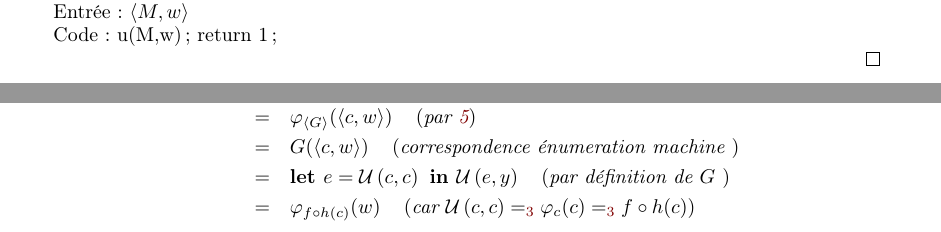
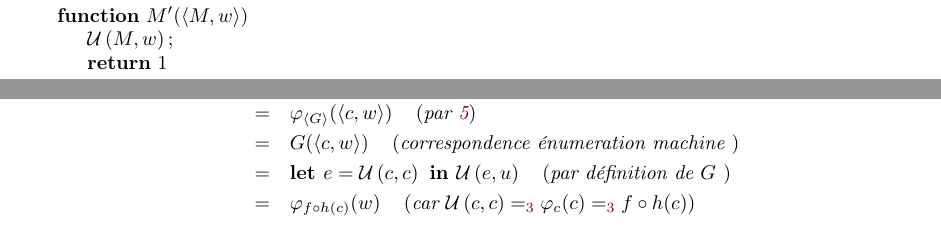
Before and after one commit to hferee/calculabilite, a LaTeX document (calculabilite.tex, which reads contents/calculabilite.tex): two parts of pages 6 and 9 of 16 before the commit and two parts of pages 6 and 10 of 16 after it, joined at a grey line, cut at the place of the change. Compiled offline with pdfLaTeX; a LaTeX package or settings file that is missing is left out.

Commit message:
fix: Minor fixes all across the board

```diff
--- a/contents/calculabilite.tex
+++ b/contents/calculabilite.tex
@@ -184,12 +184,12 @@ $\text{ACCEPT}_{A_p}$ et $\text{INFINITE}_{A_p}$ restent décidables mais pas $\
 \begin{proof}
 	Il suffit d'écrire un programme "impératif" :
 
-	Entrée : $\encode {M,w}$
-
-	Code:
-	u(M,w);
-	return 1;
-
+	\begin{algorithmic}[lines]
+		\Function{$M'$}{$\encode{M,w}$}
+		\State $\universal M w$;
+		\State \textbf{return} $1$
+		\EndFunction
+	\end{algorithmic}
 \end{proof}
 
 \begin{prop}
```
Also changed, not shown: contents/recursion.tex (+5 -5 lines).
